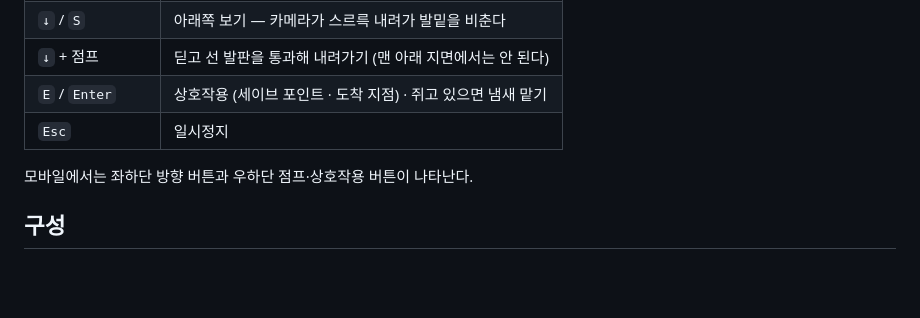
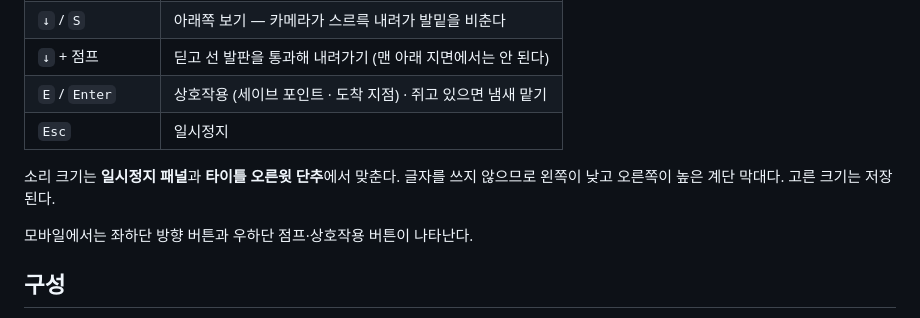
Before and after one commit to parkrye/WebProject_ToTheHome, a Markdown page: README.md, the part around the change. Drawn GitHub-style; blank space fills up the shorter version.

Commit message:
docs: 소리 크기 조절을 조작 표에 적는다
Co-Authored-By: Claude Opus 5 (1M context) <noreply@anthropic.com>
Claude-Session: https://claude.ai/code/session_014zBJ3fr9e6YYGWF3sHvWte

```diff
--- a/README.md
+++ b/README.md
@@ -61,6 +61,9 @@ AI 생성 에셋은 크기가 제각각이고 "투명 배경"을 체커보드나
 | `↓` + 점프 | 딛고 선 발판을 통과해 내려가기 (맨 아래 지면에서는 안 된다) |
 | `E` / `Enter` | 상호작용 (세이브 포인트 · 도착 지점) · 쥐고 있으면 냄새 맡기 |
 | `Esc` | 일시정지 |
+
+소리 크기는 **일시정지 패널**과 **타이틀 오른윗 단추**에서 맞춘다. 글자를 쓰지 않으므로
+왼쪽이 낮고 오른쪽이 높은 계단 막대다. 고른 크기는 저장된다.
 
 모바일에서는 좌하단 방향 버튼과 우하단 점프·상호작용 버튼이 나타난다.
 
```
